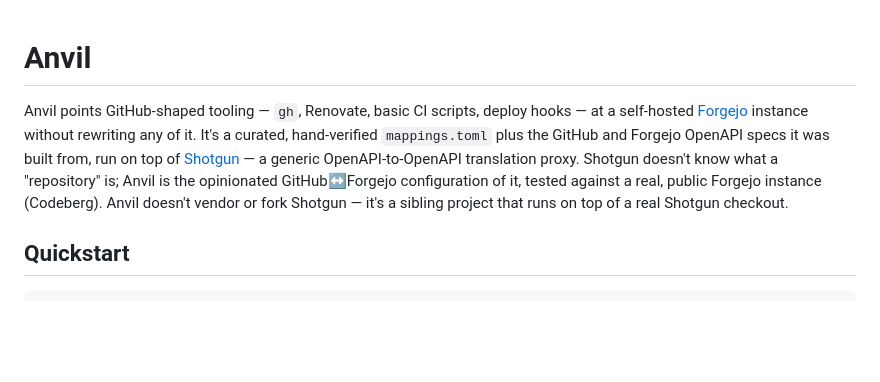
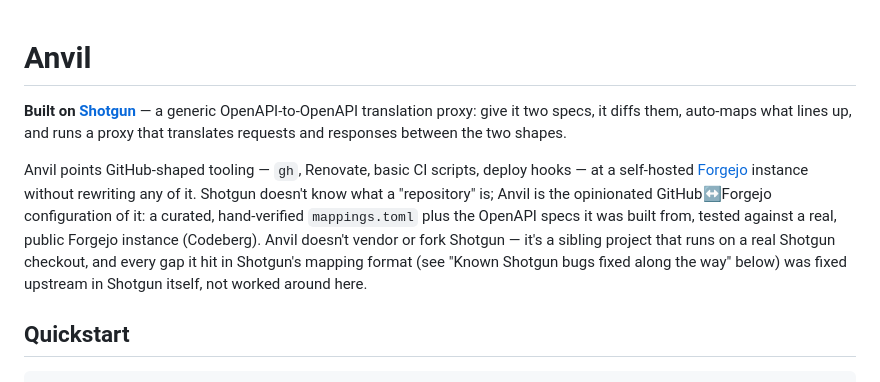
Before and after one commit to ThatXliner/anvil, a Markdown page: README.md, the part around the change. GitHub-like rendering; blank space fills up the shorter version.

Commit message:
Advertise Shotgun more prominently in the README
Anvil is a configuration of Shotgun, not a fork -- lead with that.

Co-Authored-By: Claude Sonnet 5 <noreply@anthropic.com>

```diff
--- a/README.md
+++ b/README.md
@@ -1,14 +1,20 @@
 # Anvil
+
+**Built on [Shotgun](https://github.com/ThatXliner/shotgun)** — a generic
+OpenAPI-to-OpenAPI translation proxy: give it two specs, it diffs them,
+auto-maps what lines up, and runs a proxy that translates requests and
+responses between the two shapes.
 
 Anvil points GitHub-shaped tooling — `gh`, Renovate, basic CI scripts, deploy
 hooks — at a self-hosted [Forgejo](https://forgejo.org) instance without
-rewriting any of it. It's a curated, hand-verified `mappings.toml` plus the
-GitHub and Forgejo OpenAPI specs it was built from, run on top of
-[Shotgun](../shotgun) — a generic OpenAPI-to-OpenAPI translation proxy.
-Shotgun doesn't know what a "repository" is; Anvil is the opinionated
-GitHub↔Forgejo configuration of it, tested against a real, public Forgejo
-instance (Codeberg). Anvil doesn't vendor or fork Shotgun — it's a sibling
-project that runs on top of a real Shotgun checkout.
+rewriting any of it. Shotgun doesn't know what a "repository" is; Anvil is
+the opinionated GitHub↔Forgejo configuration of it: a curated,
+hand-verified `mappings.toml` plus the OpenAPI specs it was built from,
+tested against a real, public Forgejo instance (Codeberg). Anvil doesn't
+vendor or fork Shotgun — it's a sibling project that runs on a real Shotgun
+checkout, and every gap it hit in Shotgun's mapping format (see "Known
+Shotgun bugs fixed along the way" below) was fixed upstream in Shotgun
+itself, not worked around here.
 
 ## Quickstart
 
```
